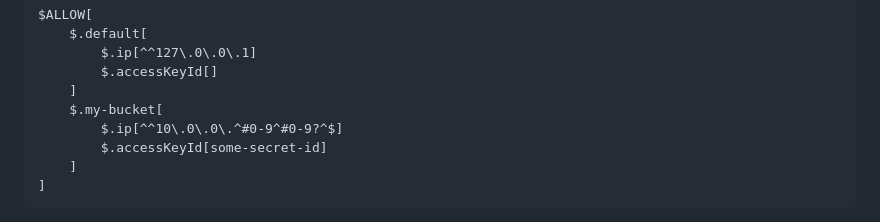
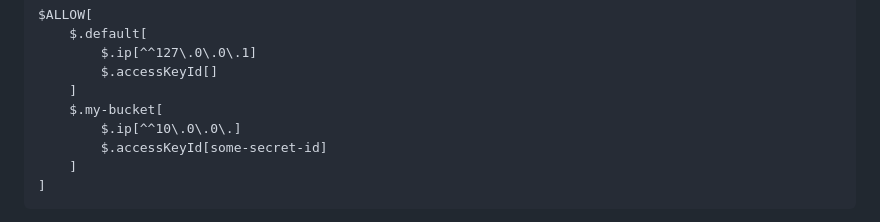
Before and after one commit to artlebedev/parser3-lib, a Markdown page: s3/README.md, the part around the change. GitHub-like rendering.

Commit message:
regex simplified

```diff
--- a/s3/README.md
+++ b/s3/README.md
@@ -50,7 +50,7 @@ $ALLOW[
 		$.accessKeyId[]
 	]
 	$.my-bucket[
-		$.ip[^^10\.0\.0\.^#0-9^#0-9?^$]
+		$.ip[^^10\.0\.0\.]
 		$.accessKeyId[some-secret-id]
 	]
 ]
```
